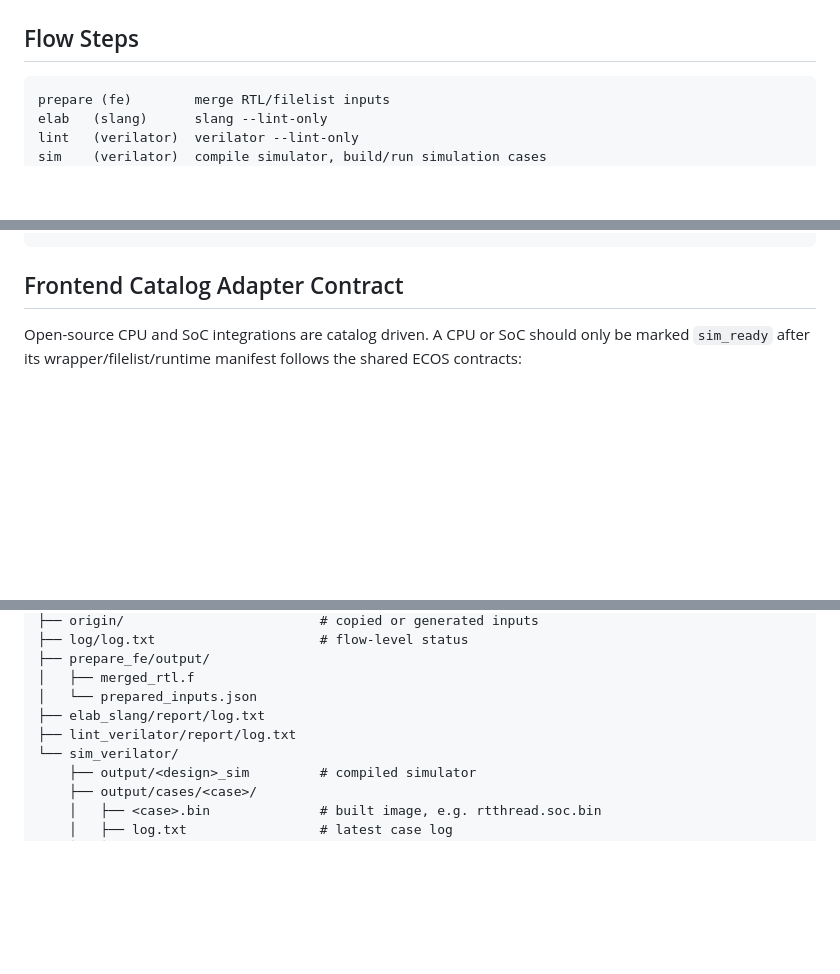
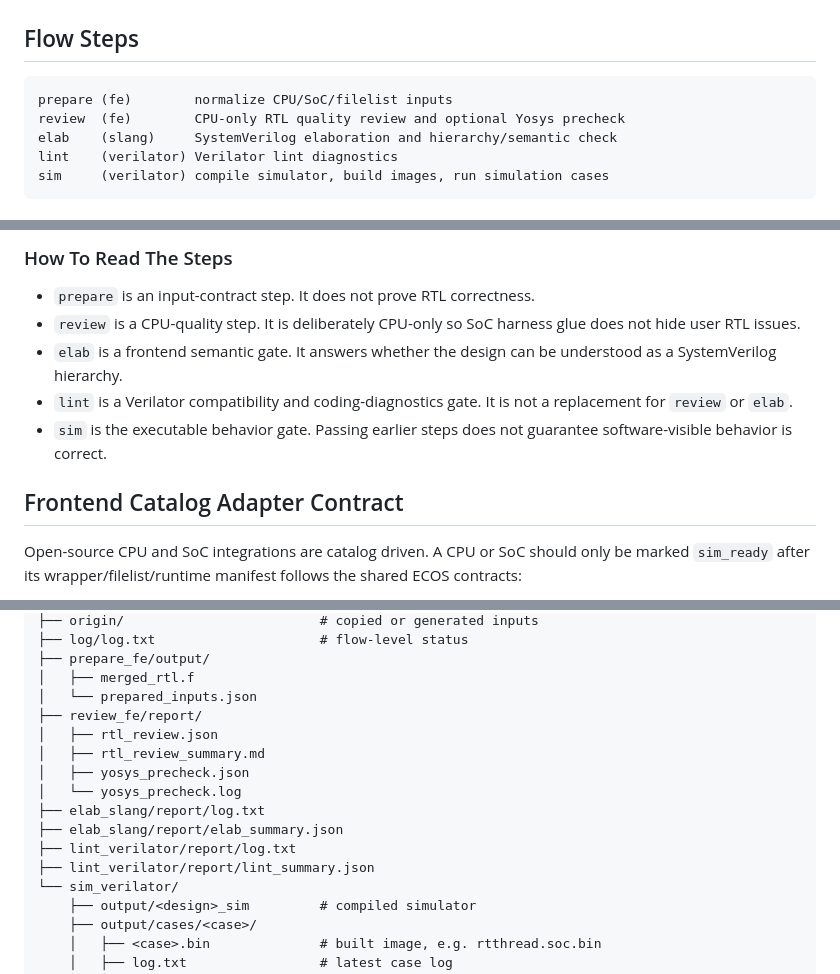
Before and after one commit to openecos-projects/ecc-fe, a Markdown page: README.md, 3 parts joined by grey strips. Drawn GitHub-style; blank space fills up the shorter version.

Commit message:
docs: document frontend flow steps

````diff
--- a/README.md
+++ b/README.md
@@ -47,8 +48,9 @@ ecc-fe/
 ## Flow Steps
 
 ```text
-prepare (fe)        merge RTL/filelist inputs
-elab   (slang)      slang --lint-only
-lint   (verilator)  verilator --lint-only
-sim    (verilator)  compile simulator, build/run simulation cases
+prepare (fe)        normalize CPU/SoC/filelist inputs
+review  (fe)        CPU-only RTL quality review and optional Yosys precheck
+elab    (slang)     SystemVerilog elaboration and hierarchy/semantic check
+lint    (verilator) Verilator lint diagnostics
+sim     (verilator) compile simulator, build images, run simulation cases
 ```
@@ -55,3 +72,14 @@ sim    (verilator)  compile simulator, build/run simulation cases
+### How To Read The Steps
+
+- `prepare` is an input-contract step.  It does not prove RTL correctness.
+- `review` is a CPU-quality step.  It is deliberately CPU-only so SoC harness
+  glue does not hide user RTL issues.
+- `elab` is a frontend semantic gate.  It answers whether the design can be
+  understood as a SystemVerilog hierarchy.
+- `lint` is a Verilator compatibility and coding-diagnostics gate.  It is not
+  a replacement for `review` or `elab`.
+- `sim` is the executable behavior gate.  Passing earlier steps does not
+  guarantee software-visible behavior is correct.
 
 ## Frontend Catalog Adapter Contract
 
@@ -96,8 +124,15 @@ workspace_projects/<design>/
 ├── prepare_fe/output/
 │   ├── merged_rtl.f
 │   └── prepared_inputs.json
+├── review_fe/report/
+│   ├── rtl_review.json
+│   ├── rtl_review_summary.md
+│   ├── yosys_precheck.json
+│   └── yosys_precheck.log
 ├── elab_slang/report/log.txt
+├── elab_slang/report/elab_summary.json
 ├── lint_verilator/report/log.txt
+├── lint_verilator/report/lint_summary.json
 └── sim_verilator/
     ├── output/<design>_sim         # compiled simulator
     ├── output/cases/<case>/
````
Also changed, not shown: other parts of README.md (+18 -1 lines).
